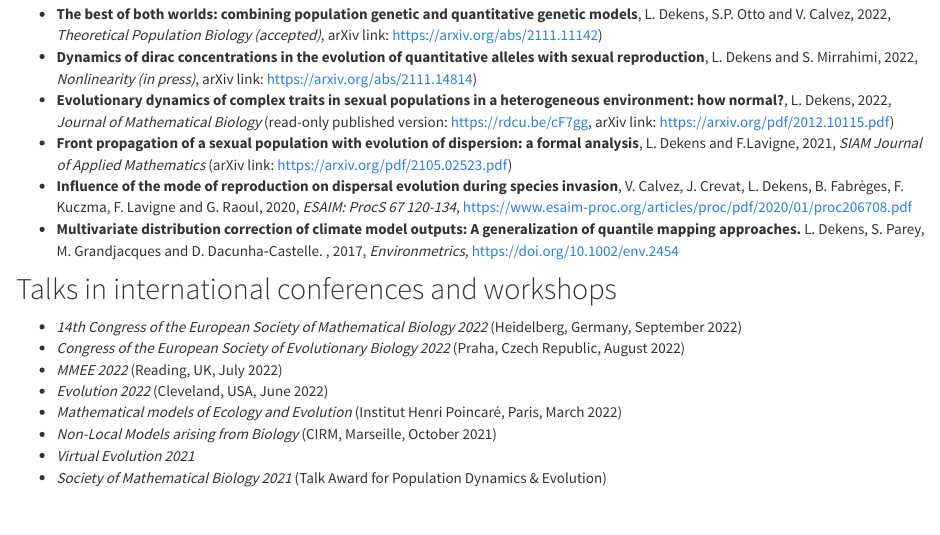
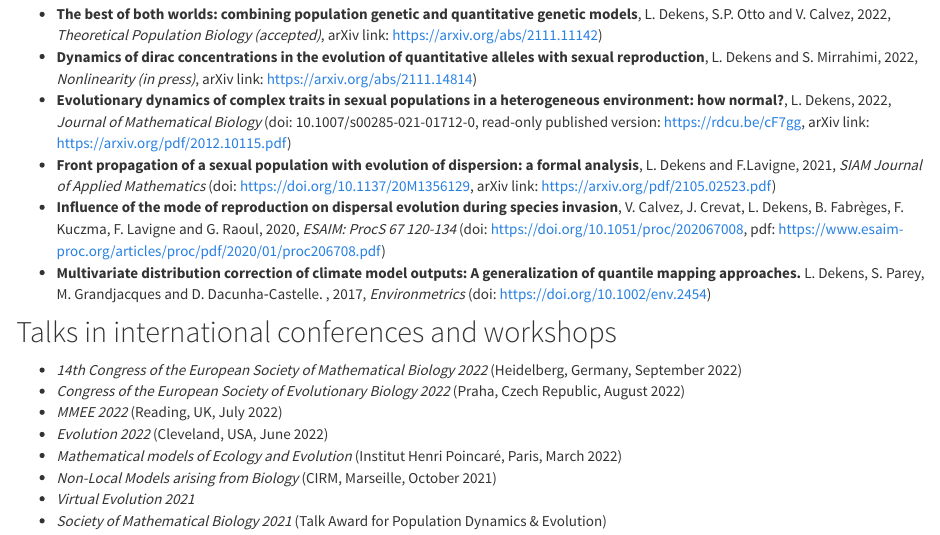
Before and after one commit to ldekens/ldekens.github.io, an R Markdown document (index.Rmd): the page in a window 1100 px wide, from 950 px down. Rendered offline with R 4.5, knitr and Pandoc, with nearby package versions.

Commit message:
update doi

```diff
--- a/index.Rmd
+++ b/index.Rmd
@@ -25,10 +25,10 @@ I aknowledge that, during that time, I have lived and worked in the traditional,
 
 - __The best of both worlds: combining population genetic and quantitative genetic models__, L. Dekens, S.P. Otto and V. Calvez, 2022, *Theoretical Population Biology (accepted)*, arXiv link: https://arxiv.org/abs/2111.11142)
 - __Dynamics of dirac concentrations in the evolution of quantitative alleles with sexual reproduction__, L. Dekens and S. Mirrahimi, 2022, *Nonlinearity (in press)*, arXiv link: https://arxiv.org/abs/2111.14814)
-- __Evolutionary dynamics of complex traits in sexual populations in a heterogeneous environment: how normal?__, L. Dekens, 2022, *Journal of Mathematical Biology* (read-only published version: https://rdcu.be/cF7gg, arXiv link: https://arxiv.org/pdf/2012.10115.pdf)
-- __Front propagation of a sexual population with evolution of dispersion: a formal analysis__, L. Dekens and F.Lavigne, 2021, *SIAM Journal of Applied Mathematics* (arXiv link: https://arxiv.org/pdf/2105.02523.pdf)
-- __Influence of the mode of reproduction on dispersal evolution during species invasion__, V.  Calvez, J.  Crevat, L. Dekens, B.  Fabrèges, F.  Kuczma, F.  Lavigne and G.  Raoul, 2020, *ESAIM: ProcS 67 120-134*, https://www.esaim-proc.org/articles/proc/pdf/2020/01/proc206708.pdf
-- __Multivariate distribution correction of climate model outputs: A generalization of quantile mapping approaches.__ L. Dekens, S. Parey, M. Grandjacques and D. Dacunha‐Castelle. , 2017, *Environmetrics*, https://doi.org/10.1002/env.2454
+- __Evolutionary dynamics of complex traits in sexual populations in a heterogeneous environment: how normal?__, L. Dekens, 2022, *Journal of Mathematical Biology* (doi: 10.1007/s00285-021-01712-0, read-only published version: https://rdcu.be/cF7gg, arXiv link: https://arxiv.org/pdf/2012.10115.pdf)
+- __Front propagation of a sexual population with evolution of dispersion: a formal analysis__, L. Dekens and F.Lavigne, 2021, *SIAM Journal of Applied Mathematics* (doi: https://doi.org/10.1137/20M1356129, arXiv link: https://arxiv.org/pdf/2105.02523.pdf)
+- __Influence of the mode of reproduction on dispersal evolution during species invasion__, V.  Calvez, J.  Crevat, L. Dekens, B.  Fabrèges, F.  Kuczma, F.  Lavigne and G.  Raoul, 2020, *ESAIM: ProcS 67 120-134* (doi:  		https://doi.org/10.1051/proc/202067008, pdf: https://www.esaim-proc.org/articles/proc/pdf/2020/01/proc206708.pdf)
+- __Multivariate distribution correction of climate model outputs: A generalization of quantile mapping approaches.__ L. Dekens, S. Parey, M. Grandjacques and D. Dacunha‐Castelle. , 2017, *Environmetrics* (doi: https://doi.org/10.1002/env.2454)
 
 
 ## Talks in international conferences and workshops
```
Also changed, not shown: about.Rmd (line endings or trailing spaces), index.html.
